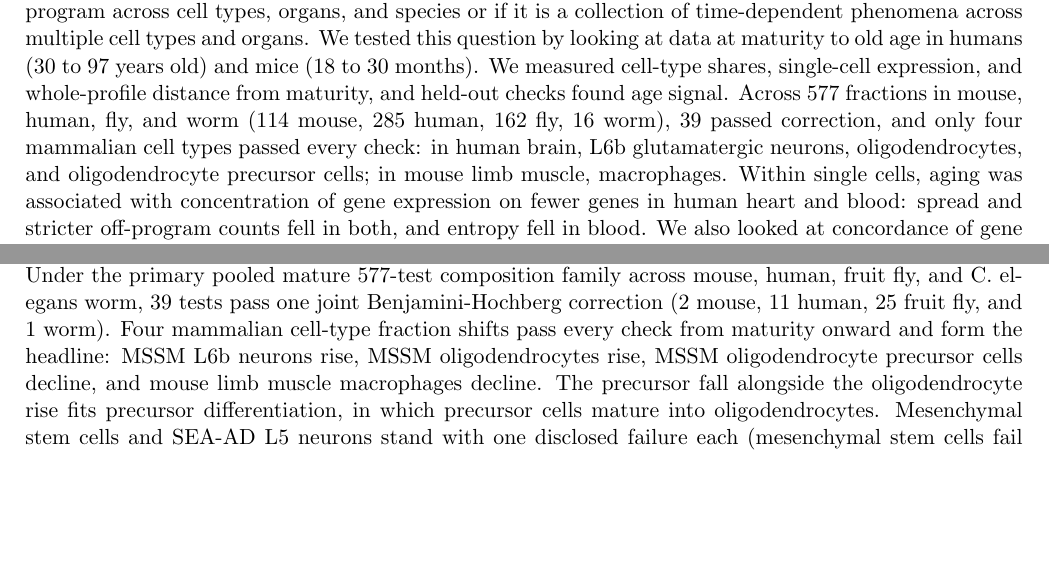
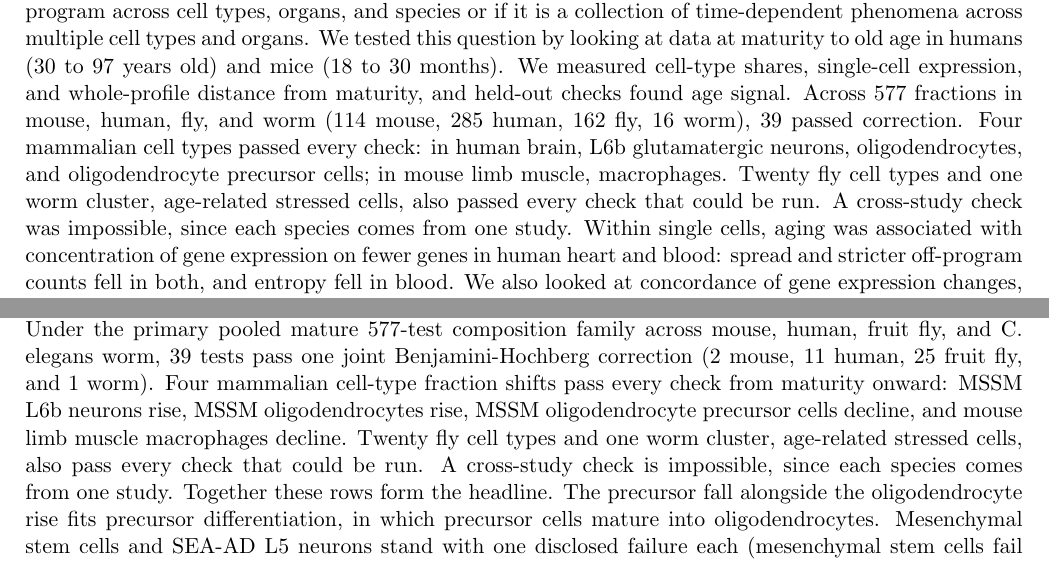
Before and after one commit to Abolfazl-Alipour/agescape, a LaTeX document (report/plos-one/final-plos-one.tex): two parts of pages 1 and 37 of 50, joined at a grey line, cut so that both start at the same text, the shorter picture padded with empty space. Compiled offline with pdfLaTeX.

Commit message:
Promote fly and worm rows to the abstract headline; match Conclusions
Abstract: the 577-test fraction sentence now names the four mammalian
rows that pass every check and the twenty fly cell types plus one worm
cluster (ARSC) that pass every check that could be run, with the
cross-study check impossible at one study per species. Conclusions
headline sentence updated to match. No numbers changed.

```diff
--- a/report/plos-one/final-plos-one.tex
+++ b/report/plos-one/final-plos-one.tex
@@ -31,7 +31,7 @@ Affiliation: Kavox Labs
 
 \section*{Abstract}
 
-One of the main questions in aging research is to discern whether aging runs as one uniform transcriptional program across cell types, organs, and species or if it is a collection of time-dependent phenomena across multiple cell types and organs. We tested this question by looking at data at maturity to old age in humans (30 to 97 years old) and mice (18 to 30 months). We measured cell-type shares, single-cell expression, and whole-profile distance from maturity, and held-out checks found age signal. Across 577 fractions in mouse, human, fly, and worm (114 mouse, 285 human, 162 fly, 16 worm), 39 passed correction, and only four mammalian cell types passed every check: in human brain, L6b glutamatergic neurons, oligodendrocytes, and oligodendrocyte precursor cells; in mouse limb muscle, macrophages. Within single cells, aging was associated with concentration of gene expression on fewer genes in human heart and blood: spread and stricter off-program counts fell in both, and entropy fell in blood. We also looked at concordance of gene expression changes, defined as whether the same genes change in the same direction across cell types and species. Age effects agreed in mice, not humans. We then tested agreement level by level, from single cell types up to whole species. Single cell types showed age signal in mouse, human, fly, and worm, but the signal sat in a few types in each species except fly, where it was broad. Agreement within one tissue held in mouse, fly, and worm, but not in human. Agreement across different tissues of one species held only in fly. Across species, genes and functions went in opposite directions more often than chance allows. We also tested two other measures to see whether they span species and organs with the current data: whole expression profiles did not drift, and an interneuron program found in two cohorts did not replicate in the Seattle Alzheimer's Disease Brain Cell Atlas (SEA-AD) middle temporal gyrus (MTG), 15 donors aged 72 to 102. In conclusion, our results based on the current available data corroborate a more uncoordinated version of aging where disjointed processes impact different cell types in different ways, unless one underlying upstream mechanism can explain all of the observations as a whole.
+One of the main questions in aging research is to discern whether aging runs as one uniform transcriptional program across cell types, organs, and species or if it is a collection of time-dependent phenomena across multiple cell types and organs. We tested this question by looking at data at maturity to old age in humans (30 to 97 years old) and mice (18 to 30 months). We measured cell-type shares, single-cell expression, and whole-profile distance from maturity, and held-out checks found age signal. Across 577 fractions in mouse, human, fly, and worm (114 mouse, 285 human, 162 fly, 16 worm), 39 passed correction. Four mammalian cell types passed every check: in human brain, L6b glutamatergic neurons, oligodendrocytes, and oligodendrocyte precursor cells; in mouse limb muscle, macrophages. Twenty fly cell types and one worm cluster, age-related stressed cells, also passed every check that could be run. A cross-study check was impossible, since each species comes from one study. Within single cells, aging was associated with concentration of gene expression on fewer genes in human heart and blood: spread and stricter off-program counts fell in both, and entropy fell in blood. We also looked at concordance of gene expression changes, defined as whether the same genes change in the same direction across cell types and species. Age effects agreed in mice, not humans. We then tested agreement level by level, from single cell types up to whole species. Single cell types showed age signal in mouse, human, fly, and worm, but the signal sat in a few types in each species except fly, where it was broad. Agreement within one tissue held in mouse, fly, and worm, but not in human. Agreement across different tissues of one species held only in fly. Across species, genes and functions went in opposite directions more often than chance allows. We also tested two other measures to see whether they span species and organs with the current data: whole expression profiles did not drift, and an interneuron program found in two cohorts did not replicate in the Seattle Alzheimer's Disease Brain Cell Atlas (SEA-AD) middle temporal gyrus (MTG), 15 donors aged 72 to 102. In conclusion, our results based on the current available data corroborate a more uncoordinated version of aging where disjointed processes impact different cell types in different ways, unless one underlying upstream mechanism can explain all of the observations as a whole.
 
 \section*{Introduction}
 
@@ -531,7 +531,7 @@ Of these limits, three most constrain the headline claims: pooling species on di
 
 \section*{Conclusions}
 
-From maturity to old age, at the transcriptomic level and at the gene level, aging is local and plural. Under the primary pooled mature 577-test composition family across mouse, human, fruit fly, and C. elegans worm, 39 tests pass one joint Benjamini-Hochberg correction (2 mouse, 11 human, 25 fruit fly, and 1 worm). Four mammalian cell-type fraction shifts pass every check from maturity onward and form the headline: MSSM L6b neurons rise, MSSM oligodendrocytes rise, MSSM oligodendrocyte precursor cells decline, and mouse limb muscle macrophages decline. The precursor fall alongside the oligodendrocyte rise fits precursor differentiation, in which precursor cells mature into oligodendrocytes. Mesenchymal stem cells and SEA-AD L5 neurons stand with one disclosed failure each (mesenchymal stem cells fail propeller; SEA-AD L5 neurons fail the total-cell refit). Four integrated lung rows and one human kidney living-donor row passed the pooled bar but failed checks, so they are not claimed as aging shifts: lung club and multiciliated epithelial cells failed the check that separates age effects from differences between studies, lung conventional dendritic cells failed the total-cell refit and study fixed effects, lung multiciliated columnar cells failed propeller, the total-cell refit, and study-aware combination, and kidney cortex collecting duct epithelial cells failed total-cell and propeller checks. Two newly passing MSSM brain rows (GABAergic neurons and sst GABAergic cortical interneurons) pass mature propeller but have unverified mature total-cell and leave-one-donor-out checks and are not promoted to the headline. Per-cell expression concentrates on fewer genes rather than growing noisier: within-cell scatter falls with age in heart and blood, Shannon entropy falls in blood, and stricter off-program counts fall in both cohorts. One biological candidate survived with caveats: naive CD4 T cells in blood, whose residual dispersion rose with age, with mechanism unresolved. Captured-library-depth decline in nested MSSM neuron units is a technical observation, not a biological candidate, with unresolved explanations. Naive CD8 T-cell scatter did not survive cell-count adjustment and is inconclusive, although their share fall and donor-cloud spreading stand as separate measurements. Interneuron age-effect correlations replicated across two brain cohorts; TRMT11 is the only shared gene on the unmoderated test, the moderated check did not verify, and a third cohort failed.
+From maturity to old age, at the transcriptomic level and at the gene level, aging is local and plural. Under the primary pooled mature 577-test composition family across mouse, human, fruit fly, and C. elegans worm, 39 tests pass one joint Benjamini-Hochberg correction (2 mouse, 11 human, 25 fruit fly, and 1 worm). Four mammalian cell-type fraction shifts pass every check from maturity onward: MSSM L6b neurons rise, MSSM oligodendrocytes rise, MSSM oligodendrocyte precursor cells decline, and mouse limb muscle macrophages decline. Twenty fly cell types and one worm cluster, age-related stressed cells, also pass every check that could be run. A cross-study check is impossible, since each species comes from one study. Together these rows form the headline. The precursor fall alongside the oligodendrocyte rise fits precursor differentiation, in which precursor cells mature into oligodendrocytes. Mesenchymal stem cells and SEA-AD L5 neurons stand with one disclosed failure each (mesenchymal stem cells fail propeller; SEA-AD L5 neurons fail the total-cell refit). Four integrated lung rows and one human kidney living-donor row passed the pooled bar but failed checks, so they are not claimed as aging shifts: lung club and multiciliated epithelial cells failed the check that separates age effects from differences between studies, lung conventional dendritic cells failed the total-cell refit and study fixed effects, lung multiciliated columnar cells failed propeller, the total-cell refit, and study-aware combination, and kidney cortex collecting duct epithelial cells failed total-cell and propeller checks. Two newly passing MSSM brain rows (GABAergic neurons and sst GABAergic cortical interneurons) pass mature propeller but have unverified mature total-cell and leave-one-donor-out checks and are not promoted to the headline. Per-cell expression concentrates on fewer genes rather than growing noisier: within-cell scatter falls with age in heart and blood, Shannon entropy falls in blood, and stricter off-program counts fall in both cohorts. One biological candidate survived with caveats: naive CD4 T cells in blood, whose residual dispersion rose with age, with mechanism unresolved. Captured-library-depth decline in nested MSSM neuron units is a technical observation, not a biological candidate, with unresolved explanations. Naive CD8 T-cell scatter did not survive cell-count adjustment and is inconclusive, although their share fall and donor-cloud spreading stand as separate measurements. Interneuron age-effect correlations replicated across two brain cohorts; TRMT11 is the only shared gene on the unmoderated test, the moderated check did not verify, and a third cohort failed.
 
 These positive findings sit inside the constraint that follows. The cleaned mature-to-old signature barely overlaps the young-to-old signature, with an unexplained size difference and an all-male old group that confounds age with sex. Mouse and human whole-profile drift from mature references showed no significant effect, with a Bayesian mouse estimate that does not establish absence. No rise in mouse lung off-program expression was detected, with wide intervals. In the transport tests (Appendix D), only microglia passed both tests in the core cohorts, both in the negative direction. Reverse transport failed, and the organ sweep found no positive-direction pass in single-cell heart, blood, or liver, with GTEx whole blood as the one positive bulk transport. Two of four benchmarked published signatures survived batch adjustment, one was lost, and one had no majority verdict, so the broad artifact claim is not supported. Mouse within-tissue concordance passed the primary two-test family and human concordance was null. No general rise in coordination loss or survivor-bias signal was found. Held-out validation (Appendix D) showed real mouse age signal, though none of the 26 passed the prespecified strict bar of both tests together, and Bayesian refits agreed on headline directions while leaving transport nulls undecided. What stays open is stated in Predictions and Limitations. These results show that no shared signature was found at the gene level under these four criteria. The pathway-level test (Appendix D) did not support uniformity either: its formal verdicts were degenerate, with 1,422 of 1,423 rows unclear, and counting directions without a significance threshold showed functions going opposite. Shared upstream causes are not excluded. The field should test age claims from maturity onward, in single cells, with donor-level inference and prespecified transport checks, before calling any response shared. From maturity to old age, aging is local and plural.
 
```
Also changed, not shown: report/plos-one/final-plos-one.pdf.
